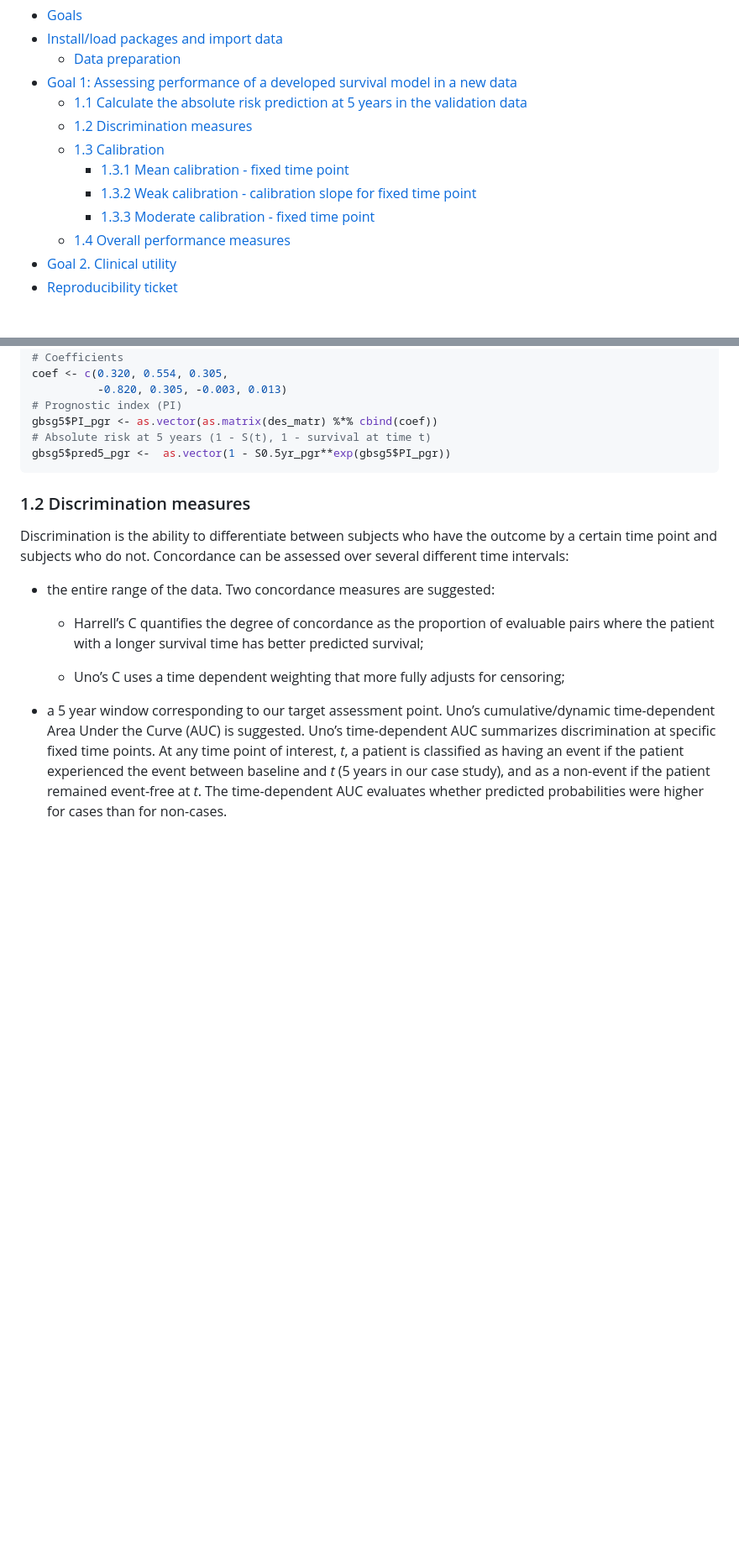
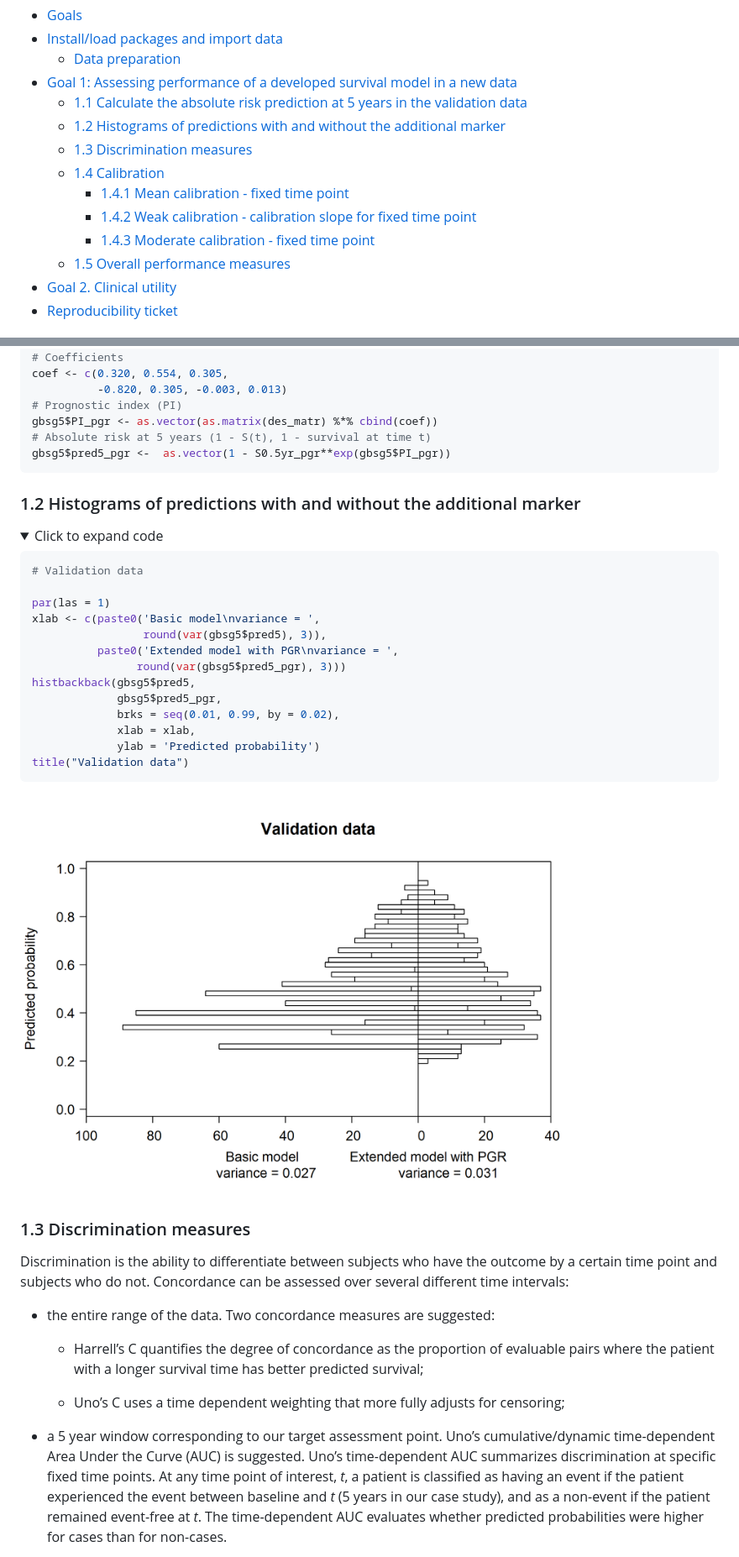
Before and after one commit to danielegiardiello/Prediction_performance_survival, a Markdown page: 02_predsurv.md, 2 parts joined by grey strips. Shown: that part at 84% size. GitHub-like rendering; pictures changed too: imgs/02_predsurv/hist_pred-1.png (added); folded sections open; blank space fills up the shorter version.

Commit message:
updates after revisions

````diff
--- a/02_predsurv.md
+++ b/02_predsurv.md
@@ -11,16 +11,18 @@ Performance assessment of survival prediction models
     -   [1.1 Calculate the absolute risk prediction at 5 years in the
         validation
         data](#11-calculate-the-absolute-risk-prediction-at-5-years-in-the-validation-data)
-    -   [1.2 Discrimination measures](#12-discrimination-measures)
-    -   [1.3 Calibration](#13-calibration)
-        -   [1.3.1 Mean calibration - fixed time
-            point](#131-mean-calibration---fixed-time-point)
-        -   [1.3.2 Weak calibration - calibration slope for fixed time
-            point](#132-weak-calibration---calibration-slope-for-fixed-time-point)
-        -   [1.3.3 Moderate calibration - fixed time
-            point](#133-moderate-calibration---fixed-time-point)
-    -   [1.4 Overall performance
-        measures](#14-overall-performance-measures)
+    -   [1.2 Histograms of predictions with and without the additional
+        marker](#12-histograms-of-predictions-with-and-without-the-additional-marker)
+    -   [1.3 Discrimination measures](#13-discrimination-measures)
+    -   [1.4 Calibration](#14-calibration)
+        -   [1.4.1 Mean calibration - fixed time
+            point](#141-mean-calibration---fixed-time-point)
+        -   [1.4.2 Weak calibration - calibration slope for fixed time
+            point](#142-weak-calibration---calibration-slope-for-fixed-time-point)
+        -   [1.4.3 Moderate calibration - fixed time
+            point](#143-moderate-calibration---fixed-time-point)
+    -   [1.5 Overall performance
+        measures](#15-overall-performance-measures)
 -   [Goal 2. Clinical utility](#goal-2-clinical-utility)
 -   [Reproducibility ticket](#reproducibility-ticket)
 
@@ -228,7 +230,34 @@ gbsg5$pred5_pgr <-  as.vector(1 - S0.5yr_pgr**exp(gbsg5$PI_pgr))
 
 </details>
 
-### 1.2 Discrimination measures
+### 1.2 Histograms of predictions with and without the additional marker
+
+<details>
+<summary>
+Click to expand code
+</summary>
+
+``` r
+# Validation data
+
+par(las = 1)
+xlab <- c(paste0('Basic model\nvariance = ',
+                 round(var(gbsg5$pred5), 3)),
+          paste0('Extended model with PGR\nvariance = ',
+                round(var(gbsg5$pred5_pgr), 3)))
+histbackback(gbsg5$pred5,
+             gbsg5$pred5_pgr,
+             brks = seq(0.01, 0.99, by = 0.02),
+             xlab = xlab,
+             ylab = 'Predicted probability')
+title("Validation data")
+```
+
+</details>
+
+<img src="imgs/02_predsurv/hist_pred-1.png" width="672" style="display: block; margin: auto;" />
+
+### 1.3 Discrimination measures
 
 Discrimination is the ability to differentiate between subjects who have
 the outcome by a certain time point and subjects who do not. Concordance
````
Also changed, not shown: other parts of 02_predsurv.md (+10 -10 lines), 2 other files.
